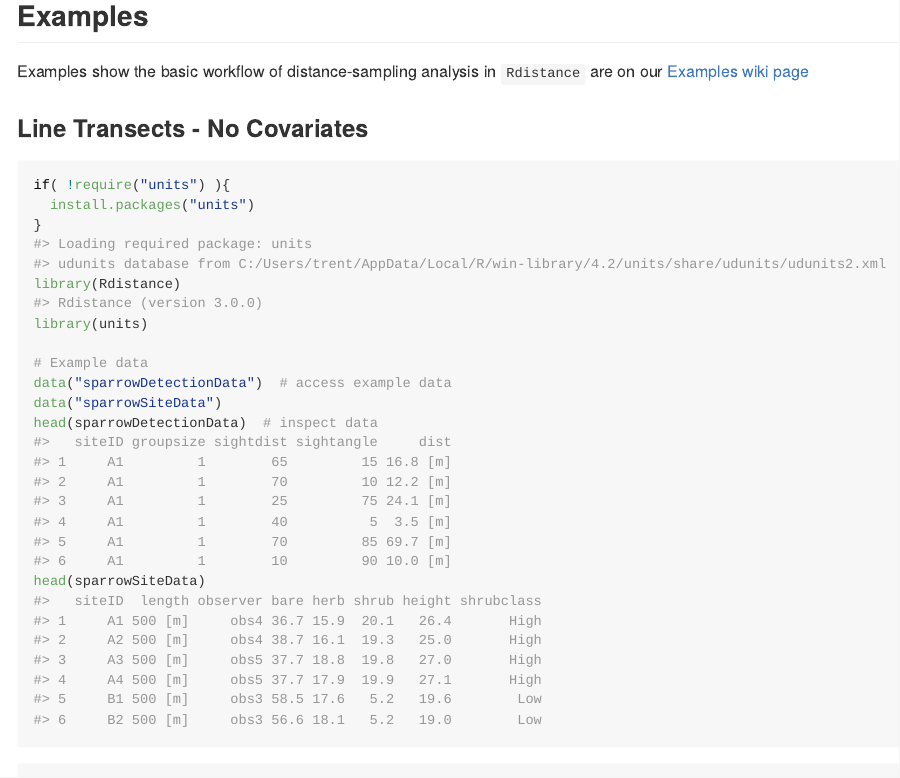
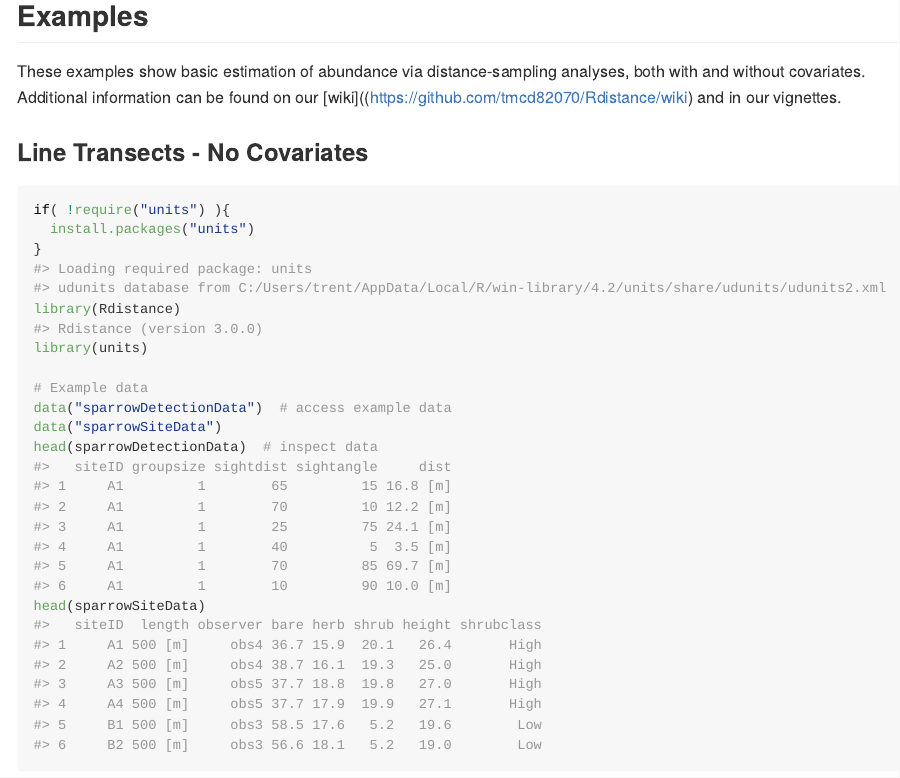
Before and after one commit to tmcd82070/Rdistance, an R Markdown document (README.Rmd): the page in a window 1100 px wide, from 1490 px down. The pictures show the output file README.md that the author committed with the source, drawn offline in the style of GitHub; long lines of code are wrapped; badge pictures from the web are left out.

Commit message:
More updates to links in README

```diff
--- a/README.Rmd
+++ b/README.Rmd
@@ -112,8 +112,9 @@ includeFigure("RdistanceSeparator.PNG")
 ## Examples
 
 
-Examples show the basic workflow of distance-sampling analysis in
-`Rdistance` are on our [Examples wiki page](examples.md)
+These examples show basic estimation of abundance via distance-sampling analyses, both with and without covariates.
+Additional information can be found on our [wiki]((https://github.com/tmcd82070/Rdistance/wiki) and in
+our vignettes.
 
 ### Line Transects - No Covariates
 
```
Also changed, not shown: README.md.
